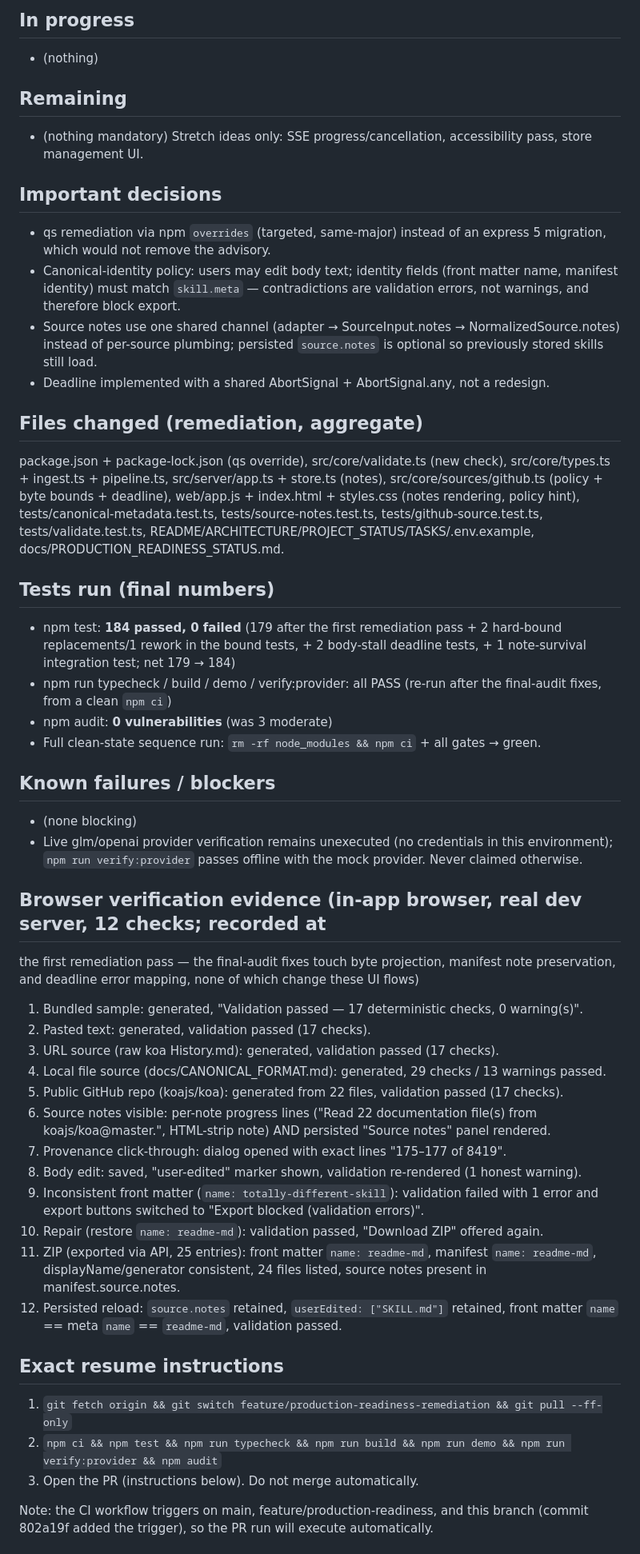
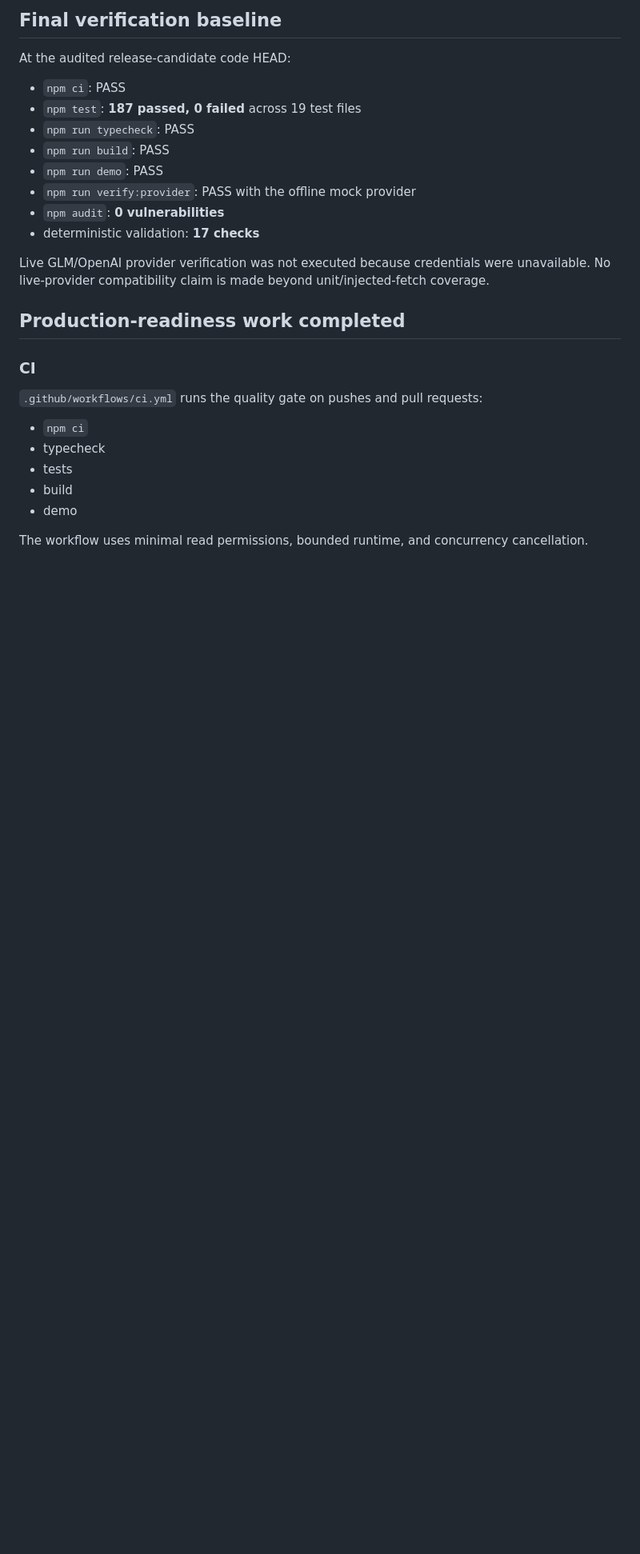
Before and after one commit to khoa8/skill-forge, a Markdown page: docs/PRODUCTION_READINESS_STATUS.md, the part around one of its changes. Shown at 80% size. Rendered like a GitHub page; blank space fills up the shorter version.

Commit message:
docs: finalize production readiness release status

```diff
--- a/docs/PRODUCTION_READINESS_STATUS.md
+++ b/docs/PRODUCTION_READINESS_STATUS.md
@@ -71,72 +28,30 @@ HEAD and the latest CI run. (Earlier interim SHAs such as 802a19f are historical
 
-## In progress
-- (nothing)
+## Final verification baseline
 
-## Remaining
-- (nothing mandatory) Stretch ideas only: SSE progress/cancellation, accessibility pass,
-  store management UI.
+At the audited release-candidate code HEAD:
 
-## Important decisions
-- qs remediation via npm `overrides` (targeted, same-major) instead of an express 5
-  migration, which would not remove the advisory.
-- Canonical-identity policy: users may edit body text; identity fields (front matter name,
-  manifest identity) must match `skill.meta` — contradictions are validation errors, not
-  warnings, and therefore block export.
-- Source notes use one shared channel (adapter → SourceInput.notes → NormalizedSource.notes)
-  instead of per-source plumbing; persisted `source.notes` is optional so previously stored
-  skills still load.
-- Deadline implemented with a shared AbortSignal + AbortSignal.any, not a redesign.
+- `npm ci`: PASS
+- `npm test`: **187 passed, 0 failed** across 19 test files
+- `npm run typecheck`: PASS
+- `npm run build`: PASS
+- `npm run demo`: PASS
+- `npm run verify:provider`: PASS with the offline mock provider
+- `npm audit`: **0 vulnerabilities**
+- deterministic validation: **17 checks**
 
-## Files changed (remediation, aggregate)
-package.json + package-lock.json (qs override), src/core/validate.ts (new check),
-src/core/types.ts + ingest.ts + pipeline.ts, src/server/app.ts + store.ts (notes),
-src/core/sources/github.ts (policy + byte bounds + deadline),
-web/app.js + index.html + styles.css (notes rendering, policy hint),
-tests/canonical-metadata.test.ts, tests/source-notes.test.ts, tests/github-source.test.ts,
-tests/validate.test.ts, README/ARCHITECTURE/PROJECT_STATUS/TASKS/.env.example,
-docs/PRODUCTION_READINESS_STATUS.md.
+Live GLM/OpenAI provider verification was not executed because credentials were unavailable. No live-provider compatibility claim is made beyond unit/injected-fetch coverage.
 
-## Tests run (final numbers)
-- npm test: **184 passed, 0 failed** (179 after the first remediation pass + 2 hard-bound
-  replacements/1 rework in the bound tests, + 2 body-stall deadline tests, + 1 note-survival
-  integration test; net 179 → 184)
-- npm run typecheck / build / demo / verify:provider: all PASS (re-run after the
-  final-audit fixes, from a clean `npm ci`)
-- npm audit: **0 vulnerabilities** (was 3 moderate)
-- Full clean-state sequence run: `rm -rf node_modules && npm ci` + all gates → green.
+## Production-readiness work completed
 
-## Known failures / blockers
-- (none blocking)
-- Live glm/openai provider verification remains unexecuted (no credentials in this
-  environment); `npm run verify:provider` passes offline with the mock provider. Never
-  claimed otherwise.
+### CI
 
-## Browser verification evidence (in-app browser, real dev server, 12 checks; recorded at
-the first remediation pass — the final-audit fixes touch byte projection, manifest note
-preservation, and deadline error mapping, none of which change these UI flows)
-1. Bundled sample: generated, "Validation passed — 17 deterministic checks, 0 warning(s)".
-2. Pasted text: generated, validation passed (17 checks).
-3. URL source (raw koa History.md): generated, validation passed (17 checks).
-4. Local file source (docs/CANONICAL_FORMAT.md): generated, 29 checks / 13 warnings passed.
-5. Public GitHub repo (koajs/koa): generated from 22 files, validation passed (17 checks).
-6. Source notes visible: per-note progress lines ("Read 22 documentation file(s) from
-   koajs/koa@master.", HTML-strip note) AND persisted "Source notes" panel rendered.
-7. Provenance click-through: dialog opened with exact lines "175–177 of 8419".
-8. Body edit: saved, "user-edited" marker shown, validation re-rendered (1 honest warning).
-9. Inconsistent front matter (`name: totally-different-skill`): validation failed with
-   1 error and export buttons switched to "Export blocked (validation errors)".
-10. Repair (restore `name: readme-md`): validation passed, "Download ZIP" offered again.
-11. ZIP (exported via API, 25 entries): front matter `name: readme-md`, manifest
-    `name: readme-md`, displayName/generator consistent, 24 files listed, source notes
-    present in manifest.source.notes.
-12. Persisted reload: `source.notes` retained, `userEdited: ["SKILL.md"]` retained,
-    front matter `name` == meta `name` == `readme-md`, validation passed.
+`.github/workflows/ci.yml` runs the quality gate on pushes and pull requests:
 
-## Exact resume instructions
-1. `git fetch origin && git switch feature/production-readiness-remediation && git pull --ff-only`
-2. `npm ci && npm test && npm run typecheck && npm run build && npm run demo && npm run verify:provider && npm audit`
-3. Open the PR (instructions below). Do not merge automatically.
+- `npm ci`
+- typecheck
+- tests
+- build
+- demo
 
-Note: the CI workflow triggers on main, feature/production-readiness, and this branch
-(commit 802a19f added the trigger), so the PR run will execute automatically.
+The workflow uses minimal read permissions, bounded runtime, and concurrency cancellation.
 
```
Also changed, not shown: other parts of docs/PRODUCTION_READINESS_STATUS.md (+147 -100 lines).
